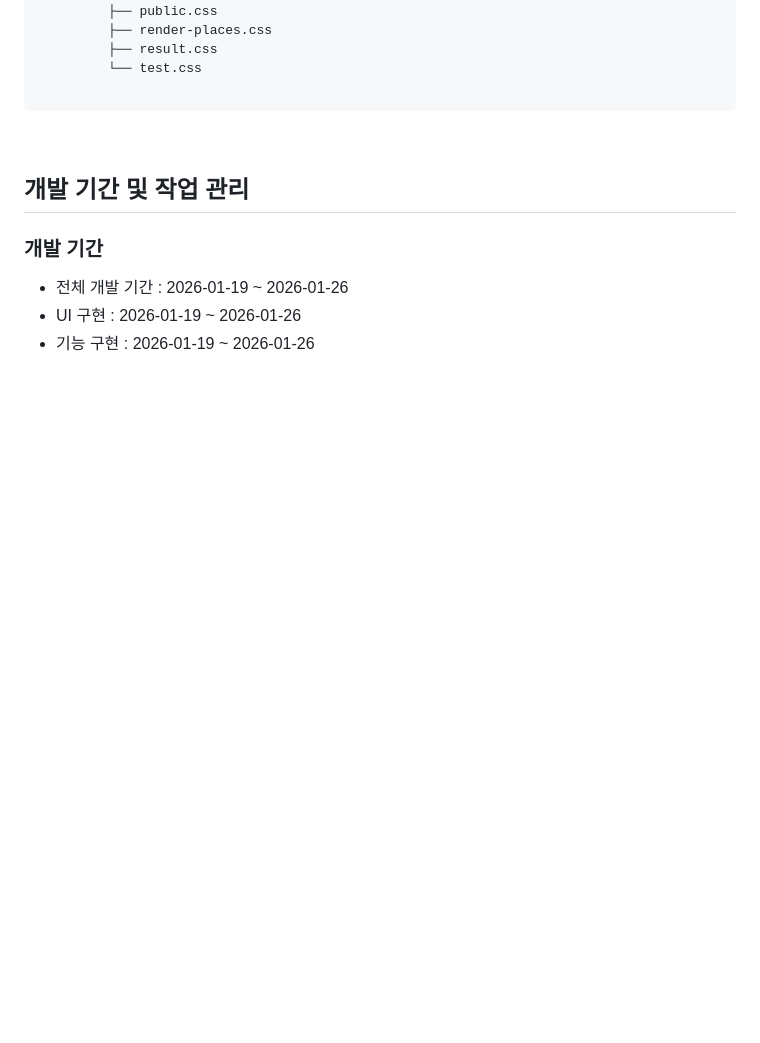
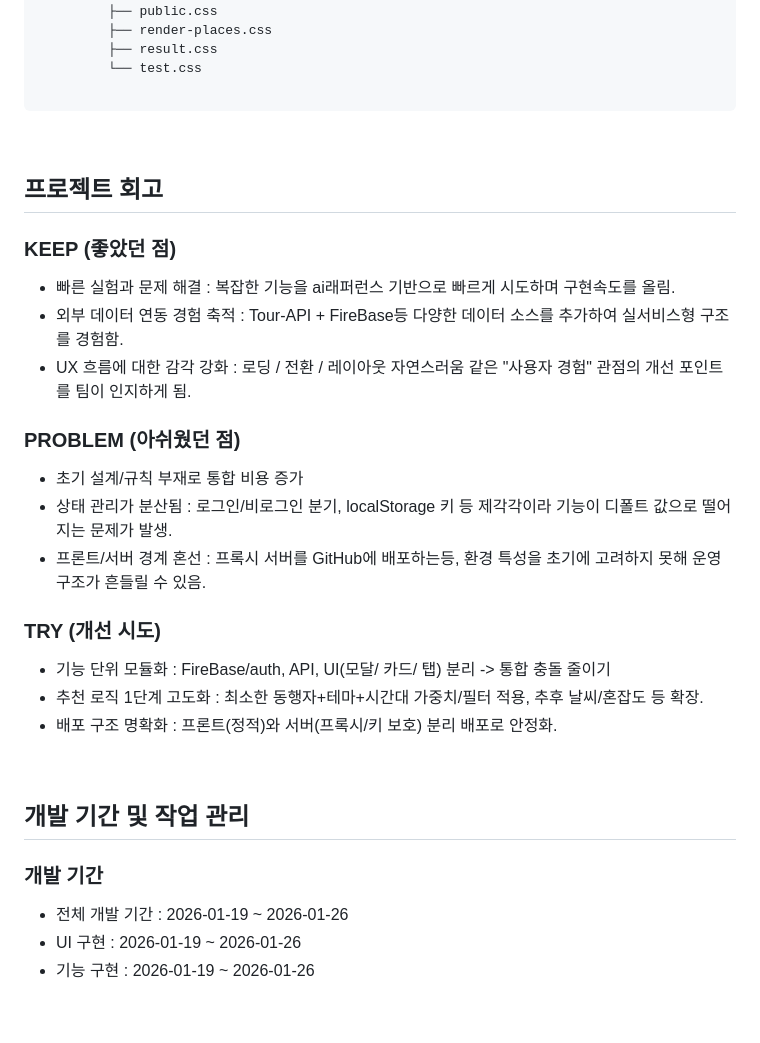
Before and after one commit to fpdlsid9539-smarthud/2nd_project_travel, a Markdown page: README.md, the part around one of its changes. GitHub-like rendering; blank space fills up the shorter version.

```diff
--- a/README.md
+++ b/README.md
@@ -129,6 +163,26 @@
 
 <br>
 
+## 프로젝트 회고
+
+### KEEP (좋았던 점)
+
+- 빠른 실험과 문제 해결 : 복잡한 기능을 ai래퍼런스 기반으로 빠르게 시도하며 구현속도를 올림.
+- 외부 데이터 연동 경험 축적 : Tour-API + FireBase등 다양한 데이터 소스를 추가하여 실서비스형 구조를 경험함.
+- UX 흐름에 대한 감각 강화 : 로딩 / 전환 / 레이아웃 자연스러움 같은 "사용자 경험" 관점의 개선 포인트를 팀이 인지하게 됨.
+
+### PROBLEM (아쉬웠던 점)
+
+- 초기 설계/규칙 부재로 통합 비용 증가
+- 상태 관리가 분산됨 : 로그인/비로그인 분기, localStorage 키 등 제각각이라 기능이 디폴트 값으로 떨어지는 문제가 발생.
+- 프론트/서버 경계 혼선 : 프록시 서버를 GitHub에 배포하는등, 환경 특성을 초기에 고려하지 못해 운영 구조가 흔들릴 수 있음.
+
+### TRY (개선 시도)
+- 기능 단위 모듈화 : FireBase/auth, API, UI(모달/ 카드/ 탭) 분리 -> 통합 충돌 줄이기
+- 추천 로직 1단계 고도화 : 최소한 동행자+테마+시간대 가중치/필터 적용, 추후 날씨/혼잡도 등 확장.
+- 배포 구조 명확화 : 프론트(정적)와 서버(프록시/키 보호) 분리 배포로 안정화.
+
+<br>
 
 ## 개발 기간 및 작업 관리
 
```
Also changed, not shown: other parts of README.md (+35 -1 lines).
